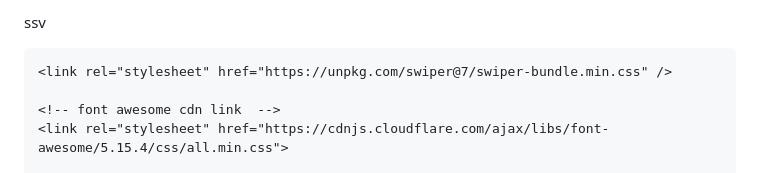
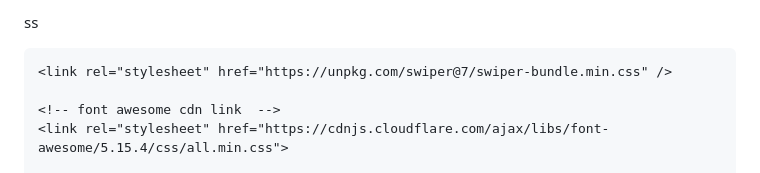
Before and after one commit to sanatans/Grocery-Frontend, a Markdown page: README.md, the part around the change. Drawn GitHub-style.

```diff
--- a/README.md
+++ b/README.md
@@ -1,4 +1,4 @@
-ssv
+ss
 <!DOCTYPE html>
 <html lang="en">
 <head>
```
